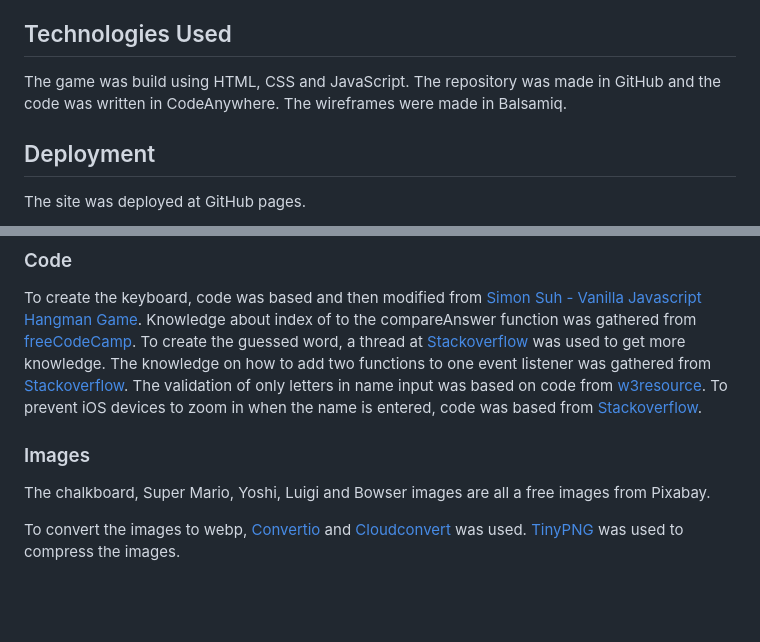
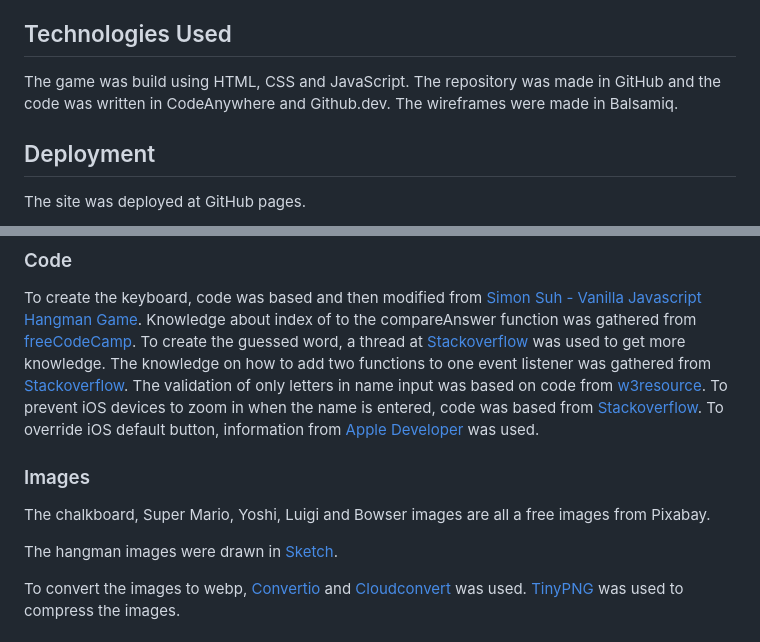
Before and after one commit to FridaWikell/hangman-game, a Markdown page: README.md, 2 parts joined by grey strips. Drawn GitHub-style; blank space fills up the shorter version.

Commit message:
Doc: Add info about credits

```diff
--- a/README.md
+++ b/README.md
@@ -259,7 +259,7 @@ When the [Contrast Grid](#contrast-grid) was made, a AA value (6.4) was at the w
 
 ## Technologies Used
 
-The game was build using HTML, CSS and JavaScript. The repository was made in GitHub and the code was written in CodeAnywhere.
+The game was build using HTML, CSS and JavaScript. The repository was made in GitHub and the code was written in CodeAnywhere and Github.dev.
 The wireframes were made in Balsamiq.
 
 ## Deployment
@@ -282,10 +282,13 @@ To create the keyboard, code was based and then modified from [Simon Suh - Vanil
 The knowledge on how to add two functions to one event listener was gathered from [Stackoverflow](https://stackoverflow.com/questions/25028853/addeventlistener-two-functions).
 The validation of only letters in name input was based on code from [w3resource](https://www.w3resource.com/javascript/form/all-letters-field.php).
 To prevent iOS devices to zoom in when the name is entered, code was based from [Stackoverflow](https://stackoverflow.com/questions/2989263/disable-auto-zoom-in-input-text-tag-safari-on-iphone?fbclid=IwAR3UfflQITCKkjmRbtn2xl1mIS_GD2rFXVDwi1-XyEMqwkJwviW0fjgQOOk).
+To override iOS default button, information from [Apple Developer](https://developer.apple.com/library/archive/documentation/AppleApplications/Reference/SafariCSSRef/Articles/StandardCSSProperties.html#//apple_ref/css/property/-webkit-appearance) was used.
 
 ### Images
 
 The chalkboard, Super Mario, Yoshi, Luigi and Bowser images are all a free images from Pixabay.
+
+The hangman images were drawn in [Sketch](https://sketch.io/).
 
 To convert the images to webp, [Convertio](https://convertio.co/) and [Cloudconvert](https://cloudconvert.com/) was used. [TinyPNG](https://tinypng.com/) was used to compress the images.
 
```
